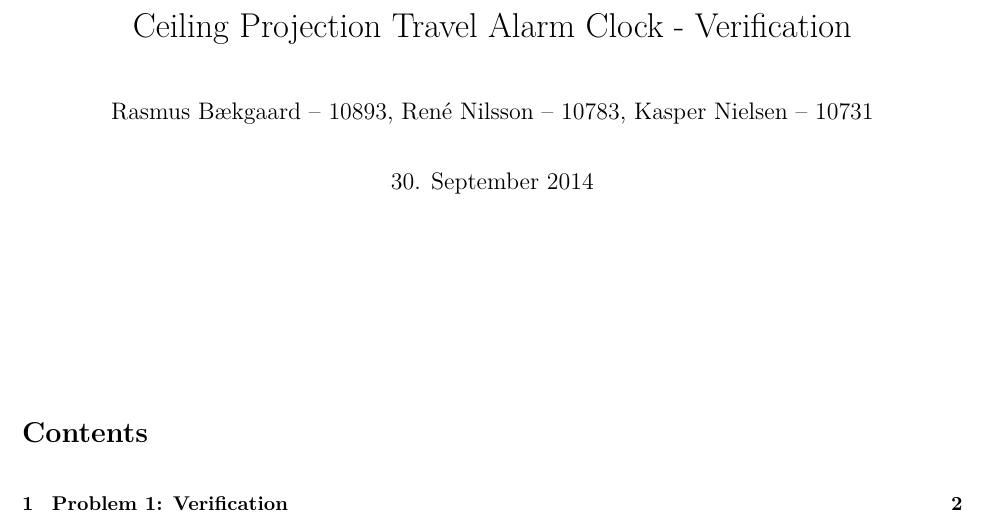
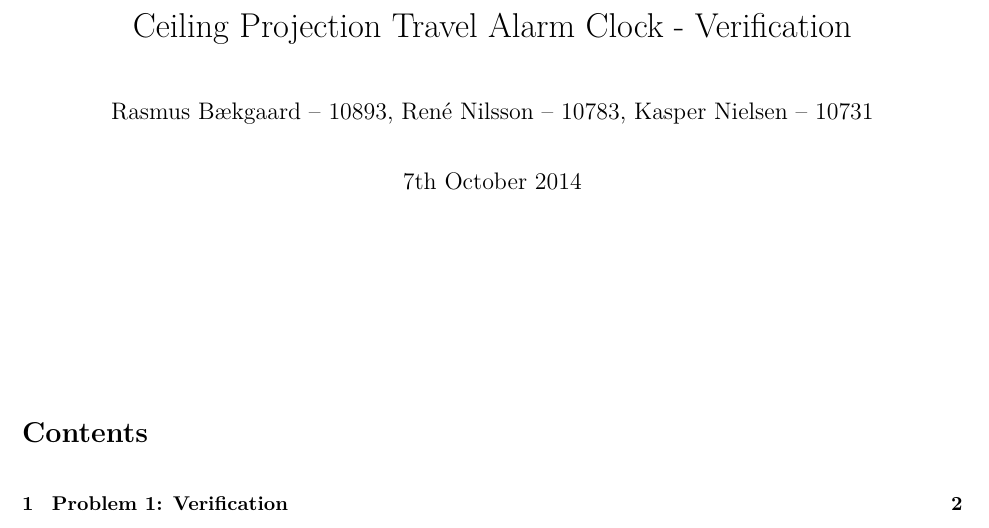
Before and after one commit to Limro/TISOEP, a LaTeX problem sheet (Assignment4/Main_Assignment4.tex): part of page 1 of 3, cut so that both start at the same text. Compiled offline with pdfLaTeX.

Commit message:
FIx date

```diff
--- a/Assignment4/Main_Assignment4.tex
+++ b/Assignment4/Main_Assignment4.tex
@@ -4,7 +4,7 @@
 
 \title{Ceiling Projection Travel Alarm Clock - Verification}
 \author{Rasmus Bækgaard -- 10893, René Nilsson -- 10783, Kasper Nielsen -- 10731}
-\date{30. September 2014}
+\date{7th October 2014}
 
 \begin{document}
 \maketitle
```
